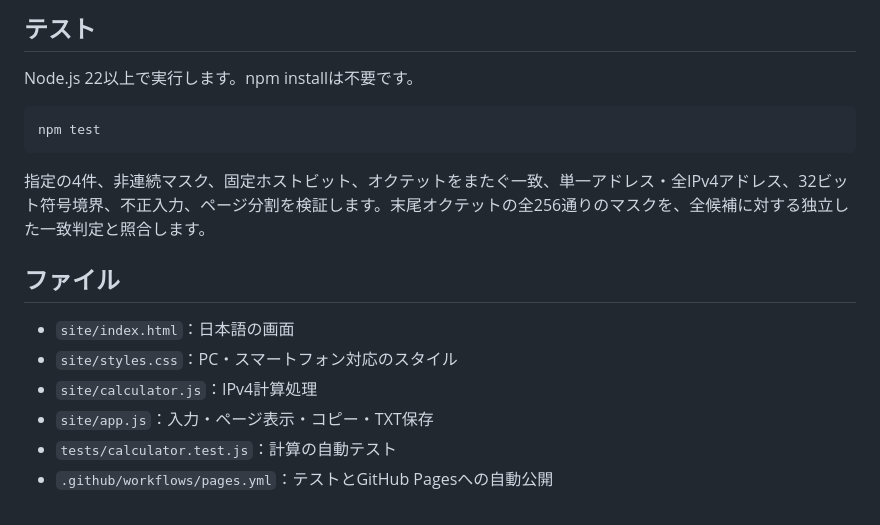
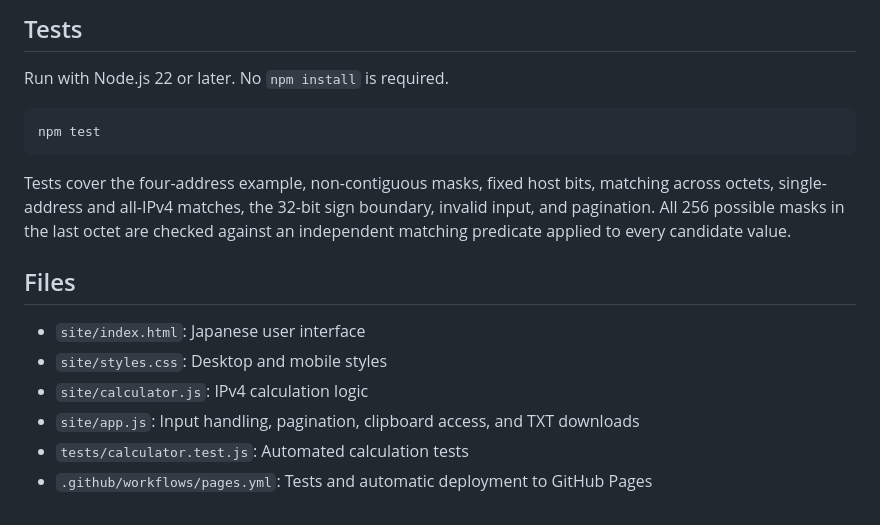
Before and after one commit to kakkotetsu/wildcard-mask-calculator, a Markdown page: README.md, the part around one of its changes. GitHub-like rendering.

Commit message:
Translate README into English

````diff
--- a/README.md
+++ b/README.md
@@ -59,19 +60,19 @@ GitHub CLIやGitを使う場合も、公開先と認証の設定は別途必要
 
-## テスト
+## Tests
 
-Node.js 22以上で実行します。npm installは不要です。
+Run with Node.js 22 or later. No `npm install` is required.
 
 ```sh
 npm test
 ```
 
-指定の4件、非連続マスク、固定ホストビット、オクテットをまたぐ一致、単一アドレス・全IPv4アドレス、32ビット符号境界、不正入力、ページ分割を検証します。末尾オクテットの全256通りのマスクを、全候補に対する独立した一致判定と照合します。
+Tests cover the four-address example, non-contiguous masks, fixed host bits, matching across octets, single-address and all-IPv4 matches, the 32-bit sign boundary, invalid input, and pagination. All 256 possible masks in the last octet are checked against an independent matching predicate applied to every candidate value.
 
-## ファイル
+## Files
 
-- `site/index.html`：日本語の画面
-- `site/styles.css`：PC・スマートフォン対応のスタイル
-- `site/calculator.js`：IPv4計算処理
-- `site/app.js`：入力・ページ表示・コピー・TXT保存
-- `tests/calculator.test.js`：計算の自動テスト
-- `.github/workflows/pages.yml`：テストとGitHub Pagesへの自動公開
+- `site/index.html`: Japanese user interface
+- `site/styles.css`: Desktop and mobile styles
+- `site/calculator.js`: IPv4 calculation logic
+- `site/app.js`: Input handling, pagination, clipboard access, and TXT downloads
+- `tests/calculator.test.js`: Automated calculation tests
+- `.github/workflows/pages.yml`: Tests and automatic deployment to GitHub Pages
````
Also changed, not shown: other parts of README.md (+32 -31 lines).
